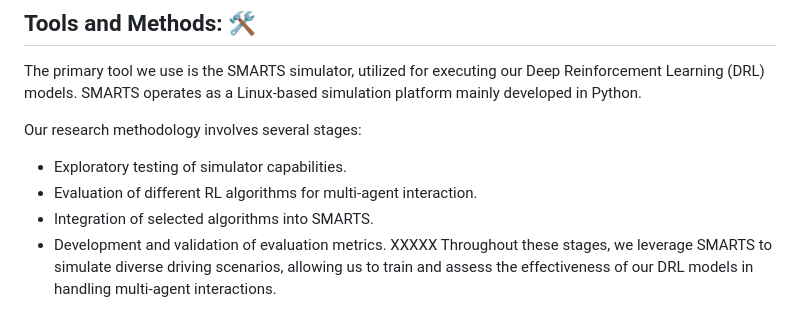
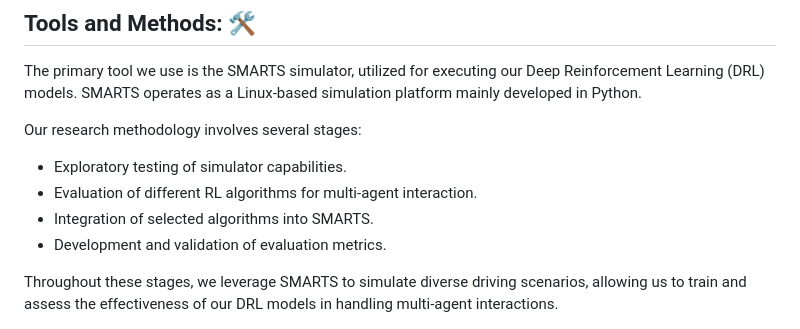
Before and after one commit to GilLifshits/SMARTS, a Markdown page: README.md, the part around the change. Drawn GitHub-style.

Commit message:
Fix space

```diff
--- a/README.md
+++ b/README.md
@@ -33,5 +33,6 @@ Our research methodology involves several stages:
 -	Evaluation of different RL algorithms for multi-agent interaction.
 -	Integration of selected algorithms into SMARTS.
 -	Development and validation of evaluation metrics.
-XXXXX
+
+
 Throughout these stages, we leverage SMARTS to simulate diverse driving scenarios, allowing us to train and assess the effectiveness of our DRL models in handling multi-agent interactions.
```
